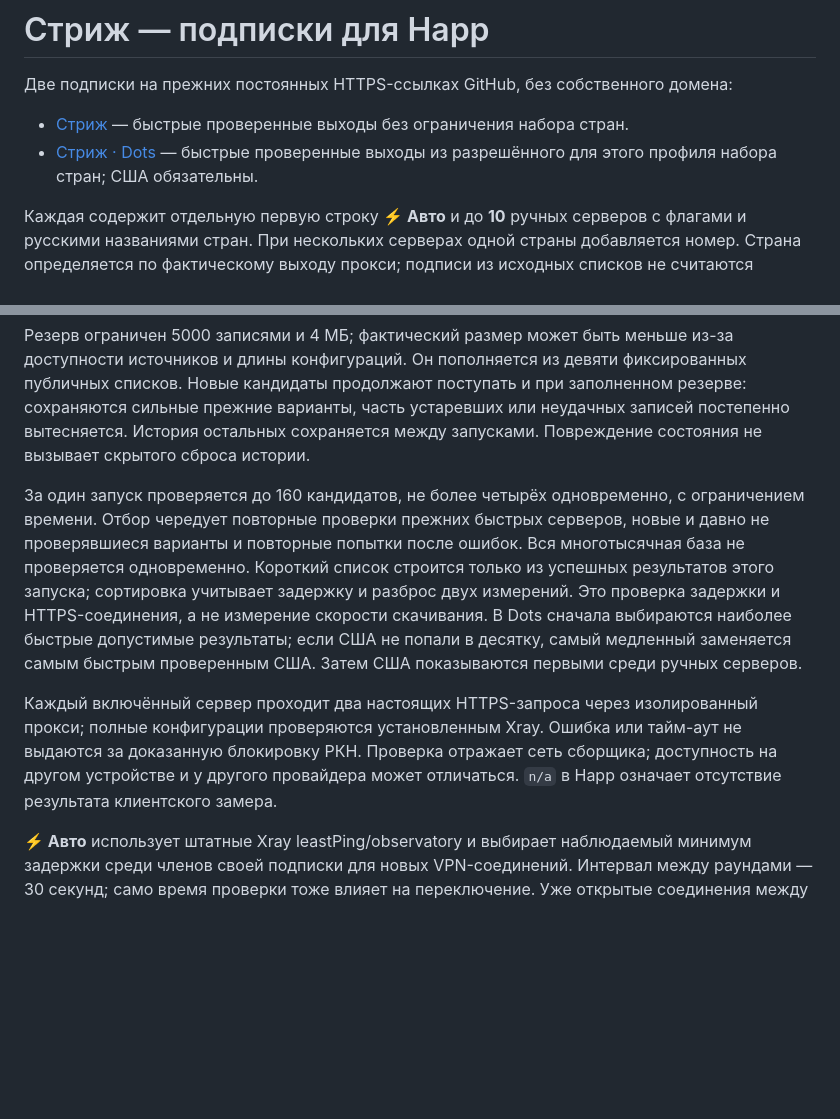
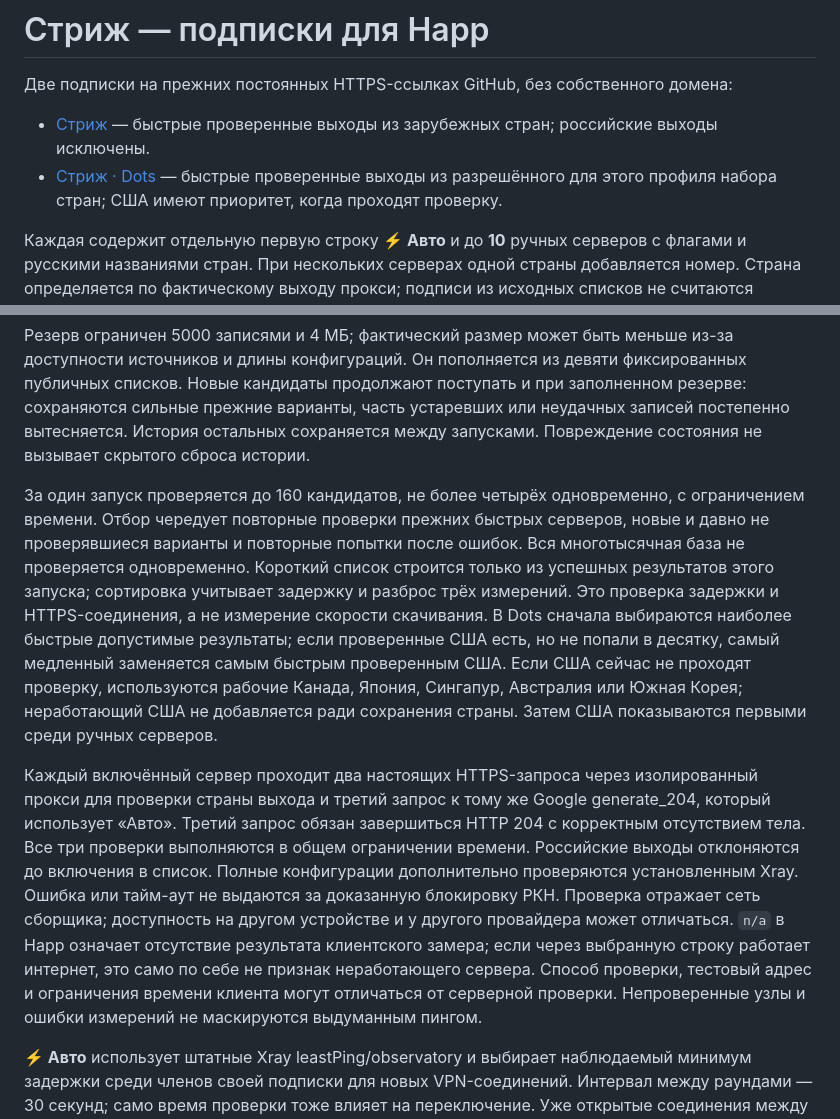
Before and after one commit to Aleksanids/happ, a Markdown page: SUBSCRIPTIONS.md, 2 parts joined by grey strips. Rendered like a GitHub page; blank space fills up the shorter version.

Commit message:
Document non-RU fresh health checks and eligible Dots fallback

```diff
--- a/SUBSCRIPTIONS.md
+++ b/SUBSCRIPTIONS.md
@@ -2,8 +2,8 @@
 
 Две подписки на прежних постоянных HTTPS-ссылках GitHub, без собственного домена:
 
-- [Стриж](https://raw.githubusercontent.com/Aleksanids/happ/main/speed.txt) — быстрые проверенные выходы без ограничения набора стран.
-- [Стриж · Dots](https://raw.githubusercontent.com/Aleksanids/happ/main/dots.txt) — быстрые проверенные выходы из разрешённого для этого профиля набора стран; США обязательны.
+- [Стриж](https://raw.githubusercontent.com/Aleksanids/happ/main/speed.txt) — быстрые проверенные выходы из зарубежных стран; российские выходы исключены.
+- [Стриж · Dots](https://raw.githubusercontent.com/Aleksanids/happ/main/dots.txt) — быстрые проверенные выходы из разрешённого для этого профиля набора стран; США имеют приоритет, когда проходят проверку.
 
 Каждая содержит отдельную первую строку **⚡ Авто** и до **10** ручных серверов с флагами и русскими названиями стран. При нескольких серверах одной страны добавляется номер. Страна определяется по фактическому выходу прокси; подписи из исходных списков не считаются доказательством. Состав серверов и стран может меняться при новых проверках. Название уже добавленной карточки Happ меняется один раз в меню этой карточки: «Авто — Скорость» → «Стриж», «Авто — Dots» → «Стриж · Dots». Ссылки менять и добавлять повторные подписки не требуется.
 
@@ -11,9 +11,9 @@
 
 Резерв ограничен 5000 записями и 4 МБ; фактический размер может быть меньше из-за доступности источников и длины конфигураций. Он пополняется из девяти фиксированных публичных списков. Новые кандидаты продолжают поступать и при заполненном резерве: сохраняются сильные прежние варианты, часть устаревших или неудачных записей постепенно вытесняется. История остальных сохраняется между запусками. Повреждение состояния не вызывает скрытого сброса истории.
 
-За один запуск проверяется до 160 кандидатов, не более четырёх одновременно, с ограничением времени. Отбор чередует повторные проверки прежних быстрых серверов, новые и давно не проверявшиеся варианты и повторные попытки после ошибок. Вся многотысячная база не проверяется одновременно. Короткий список строится только из успешных результатов этого запуска; сортировка учитывает задержку и разброс двух измерений. Это проверка задержки и HTTPS-соединения, а не измерение скорости скачивания. В Dots сначала выбираются наиболее быстрые допустимые результаты; если США не попали в десятку, самый медленный заменяется самым быстрым проверенным США. Затем США показываются первыми среди ручных серверов.
+За один запуск проверяется до 160 кандидатов, не более четырёх одновременно, с ограничением времени. Отбор чередует повторные проверки прежних быстрых серверов, новые и давно не проверявшиеся варианты и повторные попытки после ошибок. Вся многотысячная база не проверяется одновременно. Короткий список строится только из успешных результатов этого запуска; сортировка учитывает задержку и разброс трёх измерений. Это проверка задержки и HTTPS-соединения, а не измерение скорости скачивания. В Dots сначала выбираются наиболее быстрые допустимые результаты; если проверенные США есть, но не попали в десятку, самый медленный заменяется самым быстрым проверенным США. Если США сейчас не проходят проверку, используются рабочие Канада, Япония, Сингапур, Австралия или Южная Корея; неработающий США не добавляется ради сохранения страны. Затем США показываются первыми среди ручных серверов.
 
-Каждый включённый сервер проходит два настоящих HTTPS-запроса через изолированный прокси; полные конфигурации проверяются установленным Xray. Ошибка или тайм-аут не выдаются за доказанную блокировку РКН. Проверка отражает сеть сборщика; доступность на другом устройстве и у другого провайдера может отличаться. `n/a` в Happ означает отсутствие результата клиентского замера.
+Каждый включённый сервер проходит два настоящих HTTPS-запроса через изолированный прокси для проверки страны выхода и третий запрос к тому же Google generate_204, который использует «Авто». Третий запрос обязан завершиться HTTP 204 с корректным отсутствием тела. Все три проверки выполняются в общем ограничении времени. Российские выходы отклоняются до включения в список. Полные конфигурации дополнительно проверяются установленным Xray. Ошибка или тайм-аут не выдаются за доказанную блокировку РКН. Проверка отражает сеть сборщика; доступность на другом устройстве и у другого провайдера может отличаться. `n/a` в Happ означает отсутствие результата клиентского замера; если через выбранную строку работает интернет, это само по себе не признак неработающего сервера. Способ проверки, тестовый адрес и ограничения времени клиента могут отличаться от серверной проверки. Непроверенные узлы и ошибки измерений не маскируются выдуманным пингом.
 
 **⚡ Авто** использует штатные Xray leastPing/observatory и выбирает наблюдаемый минимум задержки среди членов своей подписки для новых VPN-соединений. Интервал между раундами — 30 секунд; само время проверки тоже влияет на переключение. Уже открытые соединения между серверами не переносятся. Это отдельный процесс от обновления подписки на GitHub.
 
```
